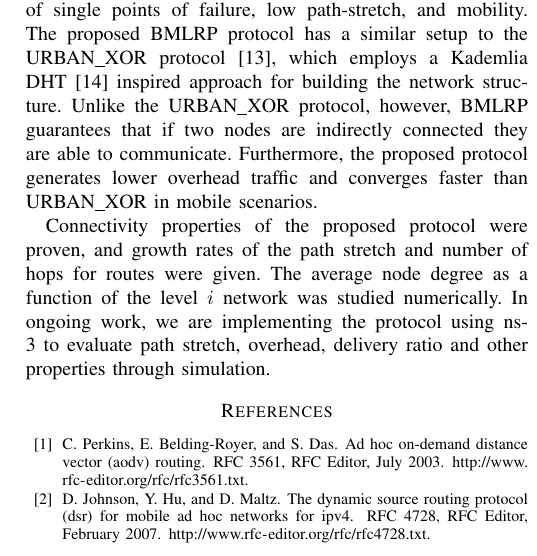
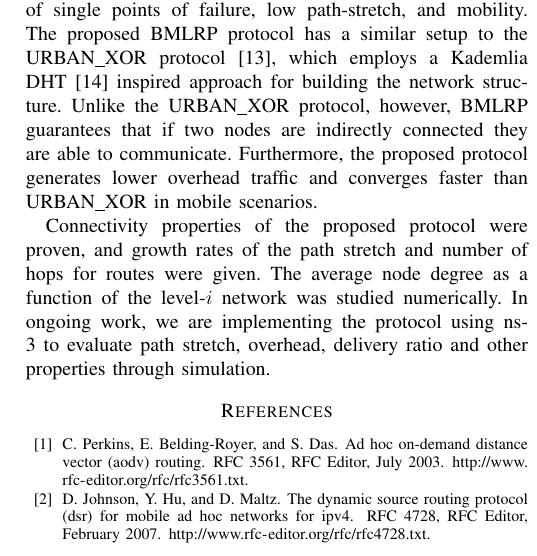
Before and after one commit to tolikzinovyev/bmlrp, a LaTeX paper (bmlrp.tex): part of one column of page 6 of 6, cut so that both start at the same text. Compiled offline with pdfLaTeX.

Commit message:
Small fix

```diff
--- a/bmlrp.tex
+++ b/bmlrp.tex
@@ -320,7 +320,7 @@ the value~6 and then continues decreasing as the network level $i$ grows. Additi
 
 We have developed BMLRP, a new proactive DHT-based routing protocol for MANETs, which has several important features in comparison to previous protocols: scalability, guaranteed connectivity assuming network convergence,  absence of single points of failure, low path-stretch, and mobility. The proposed BMLRP protocol has a similar setup to the \urbanxor\ protocol~\cite{Pasquini}, which employs a Kademlia DHT~\cite{kademlia} inspired approach for building the network structure. Unlike the \urbanxor\ protocol, however, BMLRP guarantees that if two nodes are indirectly connected they are able to communicate. Furthermore, the proposed protocol generates lower overhead traffic and converges faster than \urbanxor\ in mobile scenarios.
 
-Connectivity properties of the proposed protocol were proven, and growth rates of the path stretch and number of hops for routes were given. The average node degree as a function of the level~$i$ network was studied numerically. In ongoing work, we are implementing the protocol using ns-3 to evaluate path~stretch, overhead, delivery ratio and other properties through simulation.
+Connectivity properties of the proposed protocol were proven, and growth rates of the path stretch and number of hops for routes were given. The average node degree as a function of the level-$i$ network was studied numerically. In ongoing work, we are implementing the protocol using ns-3 to evaluate path~stretch, overhead, delivery ratio and other properties through simulation.
 
 
 % Generate the bibliography.
```
